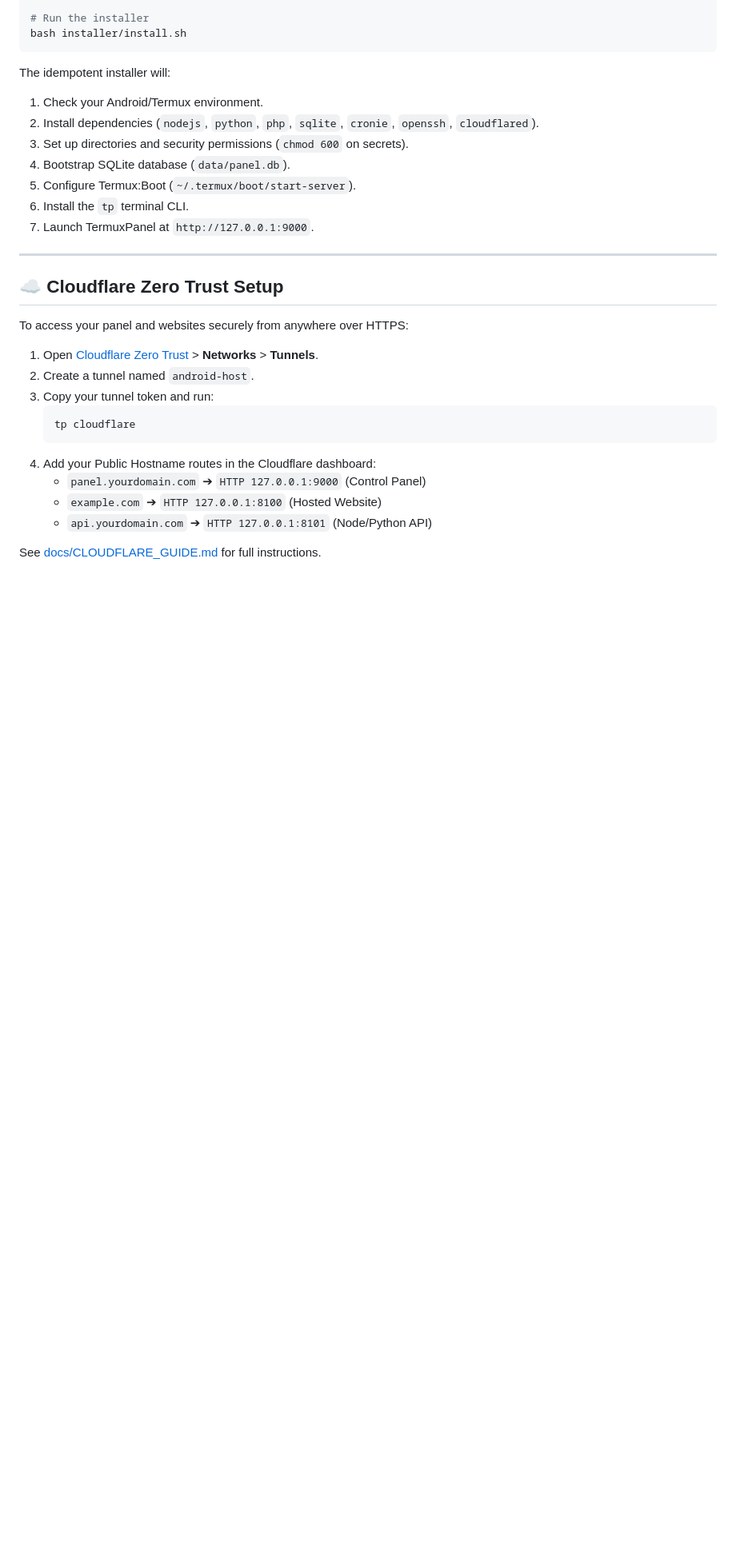
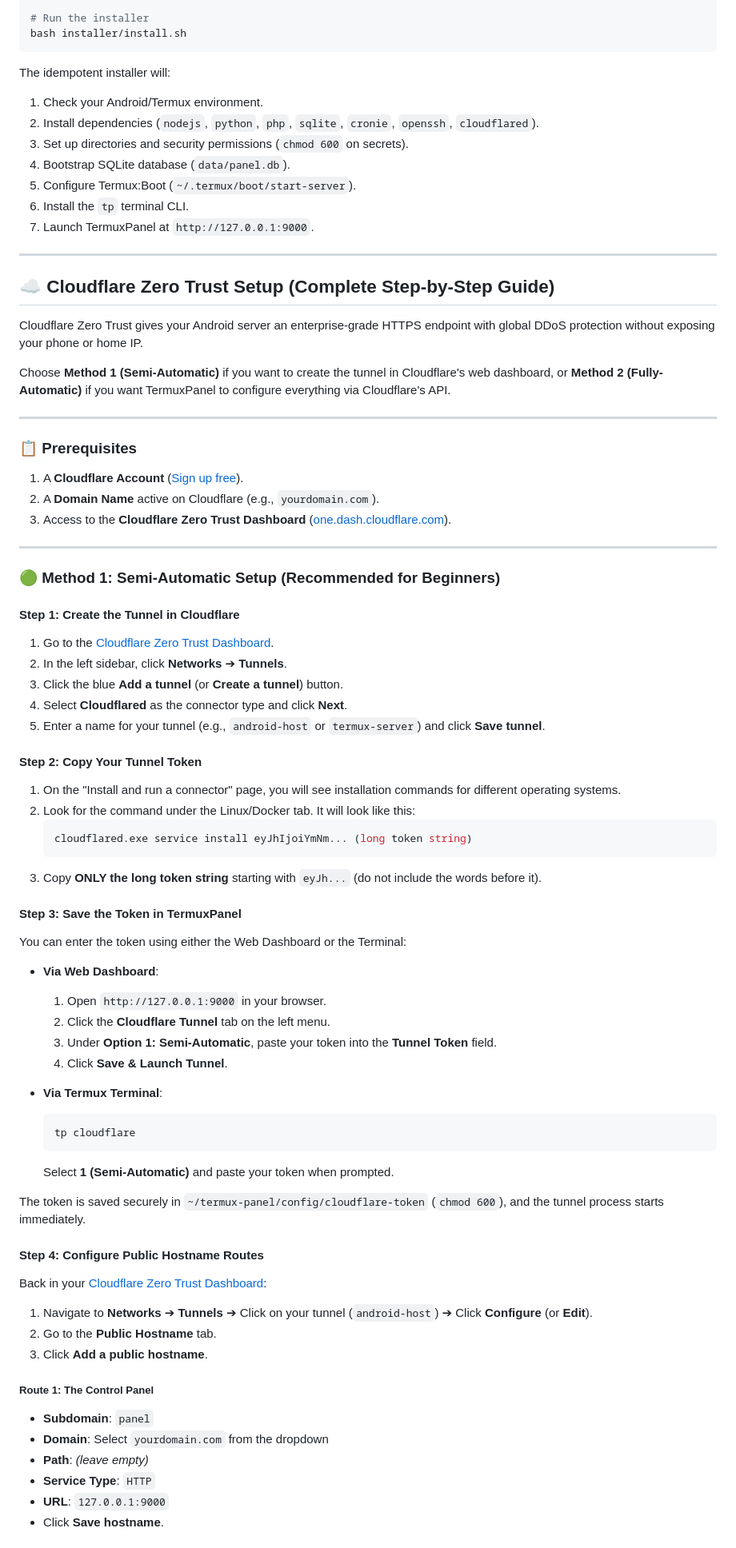
Before and after one commit to himalayladha/termux-hosting-panel, a Markdown page: README.md, the part around one of its changes. Shown at 80% size. GitHub-like rendering; blank space fills up the shorter version.

Commit message:
docs: expand Cloudflare Zero Trust setup in README with exhaustive step-by-step beginner guide

````diff
--- a/README.md
+++ b/README.md
@@ -107,19 +107,66 @@ The idempotent installer will:
 
 ---
 
-## ☁️ Cloudflare Zero Trust Setup
+## ☁️ Cloudflare Zero Trust Setup (Complete Step-by-Step Guide)
 
-To access your panel and websites securely from anywhere over HTTPS:
+Cloudflare Zero Trust gives your Android server an enterprise-grade HTTPS endpoint with global DDoS protection without exposing your phone or home IP.
 
-1. Open [Cloudflare Zero Trust](https://one.dash.cloudflare.com/) > **Networks** > **Tunnels**.
-2. Create a tunnel named `android-host`.
-3. Copy your tunnel token and run:
+Choose **Method 1 (Semi-Automatic)** if you want to create the tunnel in Cloudflare's web dashboard, or **Method 2 (Fully-Automatic)** if you want TermuxPanel to configure everything via Cloudflare's API.
+
+---
+
+### 📋 Prerequisites
+1. A **Cloudflare Account** ([Sign up free](https://dash.cloudflare.com/sign-up)).
+2. A **Domain Name** active on Cloudflare (e.g., `yourdomain.com`).
+3. Access to the **Cloudflare Zero Trust Dashboard** ([one.dash.cloudflare.com](https://one.dash.cloudflare.com/)).
+
+---
+
+### 🟢 Method 1: Semi-Automatic Setup (Recommended for Beginners)
+
+#### Step 1: Create the Tunnel in Cloudflare
+1. Go to the [Cloudflare Zero Trust Dashboard](https://one.dash.cloudflare.com/).
+2. In the left sidebar, click **Networks** ➔ **Tunnels**.
+3. Click the blue **Add a tunnel** (or **Create a tunnel**) button.
+4. Select **Cloudflared** as the connector type and click **Next**.
+5. Enter a name for your tunnel (e.g., `android-host` or `termux-server`) and click **Save tunnel**.
+
+#### Step 2: Copy Your Tunnel Token
+1. On the "Install and run a connector" page, you will see installation commands for different operating systems.
+2. Look for the command under the Linux/Docker tab. It will look like this:
    ```bash
-   tp cloudflare
+   cloudflared.exe service install eyJhIjoiYmNm... (long token string)
    ```
-4. Add your Public Hostname routes in the Cloudflare dashboard:
-   - `panel.yourdomain.com` ➔ `HTTP 127.0.0.1:9000` (Control Panel)
-   - `example.com` ➔ `HTTP 127.0.0.1:8100` (Hosted Website)
-   - `api.yourdomain.com` ➔ `HTTP 127.0.0.1:8101` (Node/Python API)
+3. Copy **ONLY the long token string** starting with `eyJh...` (do not include the words before it).
 
-See [docs/CLOUDFLARE_GUIDE.md](docs/CLOUDFLARE_GUIDE.md) for full instructions.
+#### Step 3: Save the Token in TermuxPanel
+You can enter the token using either the Web Dashboard or the Terminal:
+
+- **Via Web Dashboard**:
+  1. Open `http://127.0.0.1:9000` in your browser.
+  2. Click the **Cloudflare Tunnel** tab on the left menu.
+  3. Under **Option 1: Semi-Automatic**, paste your token into the **Tunnel Token** field.
+  4. Click **Save & Launch Tunnel**.
+
+- **Via Termux Terminal**:
+  ```bash
+  tp cloudflare
+  ```
+  Select **1 (Semi-Automatic)** and paste your token when prompted.
+
+The token is saved securely in `~/termux-panel/config/cloudflare-token` (`chmod 600`), and the tunnel process starts immediately.
+
+#### Step 4: Configure Public Hostname Routes
+Back in your [Cloudflare Zero Trust Dashboard](https://one.dash.cloudflare.com/):
+1. Navigate to **Networks** ➔ **Tunnels** ➔ Click on your tunnel (`android-host`) ➔ Click **Configure** (or **Edit**).
+2. Go to the **Public Hostname** tab.
+3. Click **Add a public hostname**.
+
+##### Route 1: The Control Panel
+- **Subdomain**: `panel`
+- **Domain**: Select `yourdomain.com` from the dropdown
+- **Path**: *(leave empty)*
+- **Service Type**: `HTTP`
+- **URL**: `127.0.0.1:9000`
+- Click **Save hostname**.
+
````
Also changed, not shown: other parts of README.md (+77 -0 lines).
